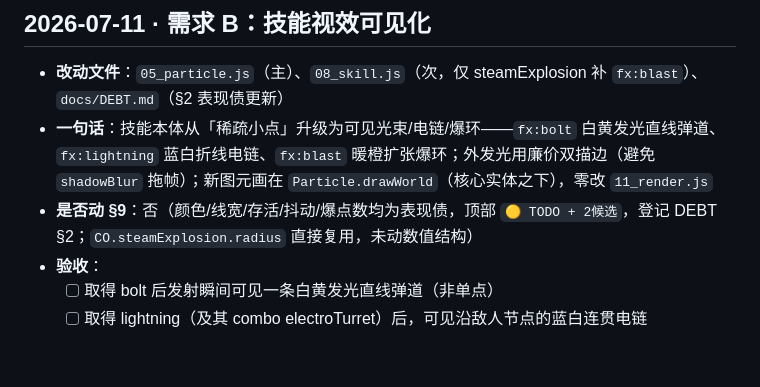
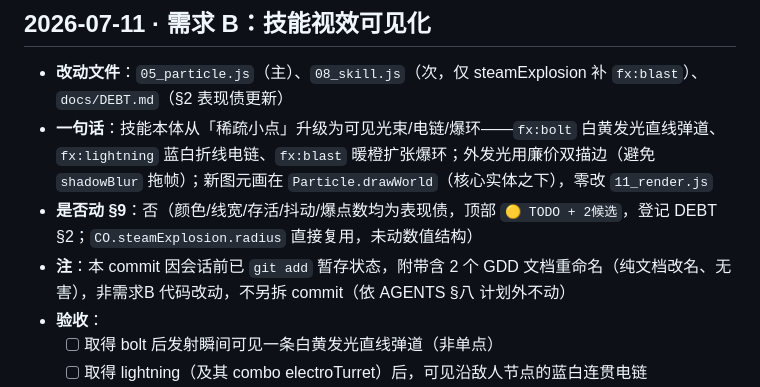
Before and after one commit to zhuchunpeng123-lang/this-life-as-snake, a Markdown page: CHANGELOG.md, the part around the change. Drawn GitHub-style; blank space fills up the shorter version.

Commit message:
docs(需求B): 补注 commit 含附带 GDD 重命名

```diff
--- a/CHANGELOG.md
+++ b/CHANGELOG.md
@@ -47,6 +47,7 @@
 - **改动文件**：`05_particle.js`（主）、`08_skill.js`（次，仅 steamExplosion 补 `fx:blast`）、`docs/DEBT.md`（§2 表现债更新）
 - **一句话**：技能本体从「稀疏小点」升级为可见光束/电链/爆环——`fx:bolt` 白黄发光直线弹道、`fx:lightning` 蓝白折线电链、`fx:blast` 暖橙扩张爆环；外发光用廉价双描边（避免 `shadowBlur` 拖帧）；新图元画在 `Particle.drawWorld`（核心实体之下），零改 `11_render.js`
 - **是否动 §9**：否（颜色/线宽/存活/抖动/爆点数均为表现债，顶部 `🟡 TODO + 2候选`，登记 DEBT §2；`CO.steamExplosion.radius` 直接复用，未动数值结构）
+- **注**：本 commit 因会话前已 `git add` 暂存状态，附带含 2 个 GDD 文档重命名（纯文档改名、无害），非需求B 代码改动，不另拆 commit（依 AGENTS §八 计划外不动）
 - **验收**：
   - [ ] 取得 bolt 后发射瞬间可见一条白黄发光直线弹道（非单点）
   - [ ] 取得 lightning（及其 combo electroTurret）后，可见沿敌人节点的蓝白连贯电链
```
